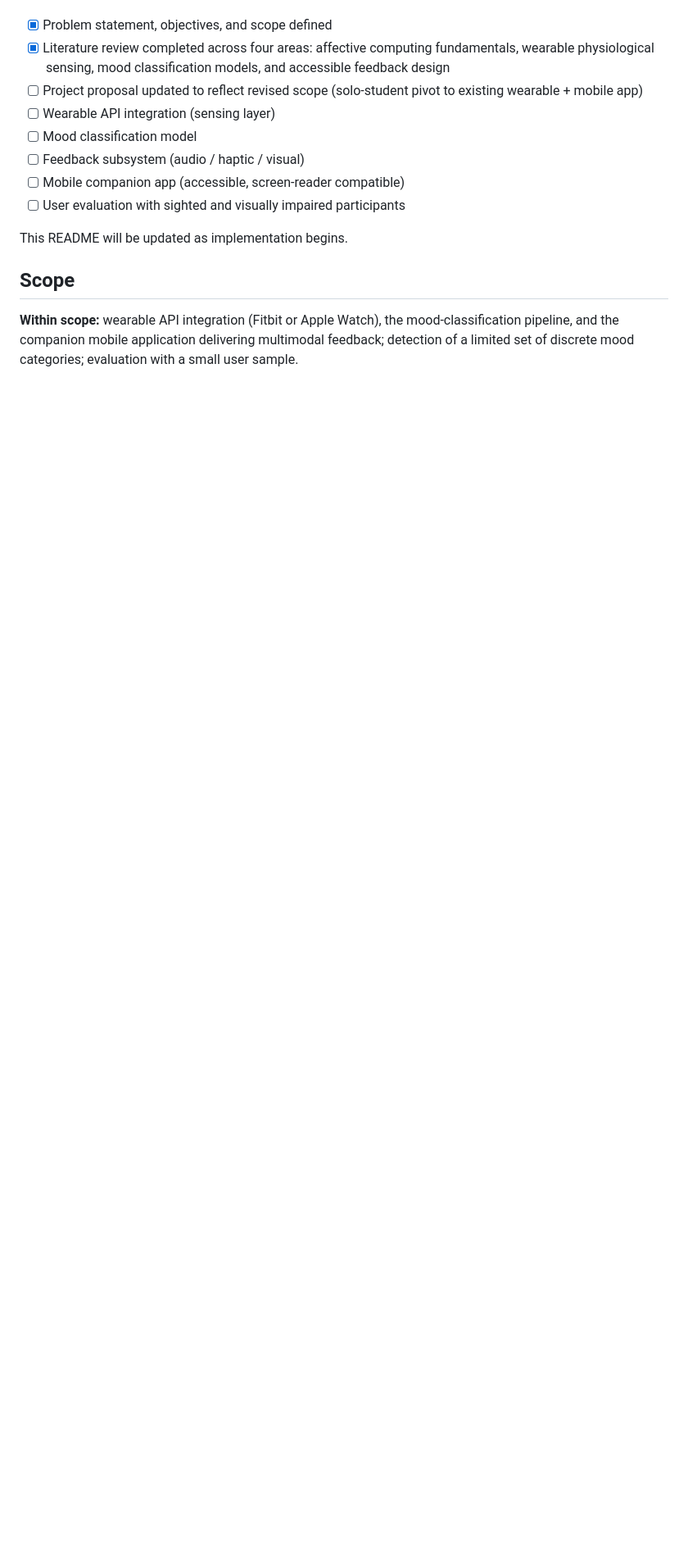
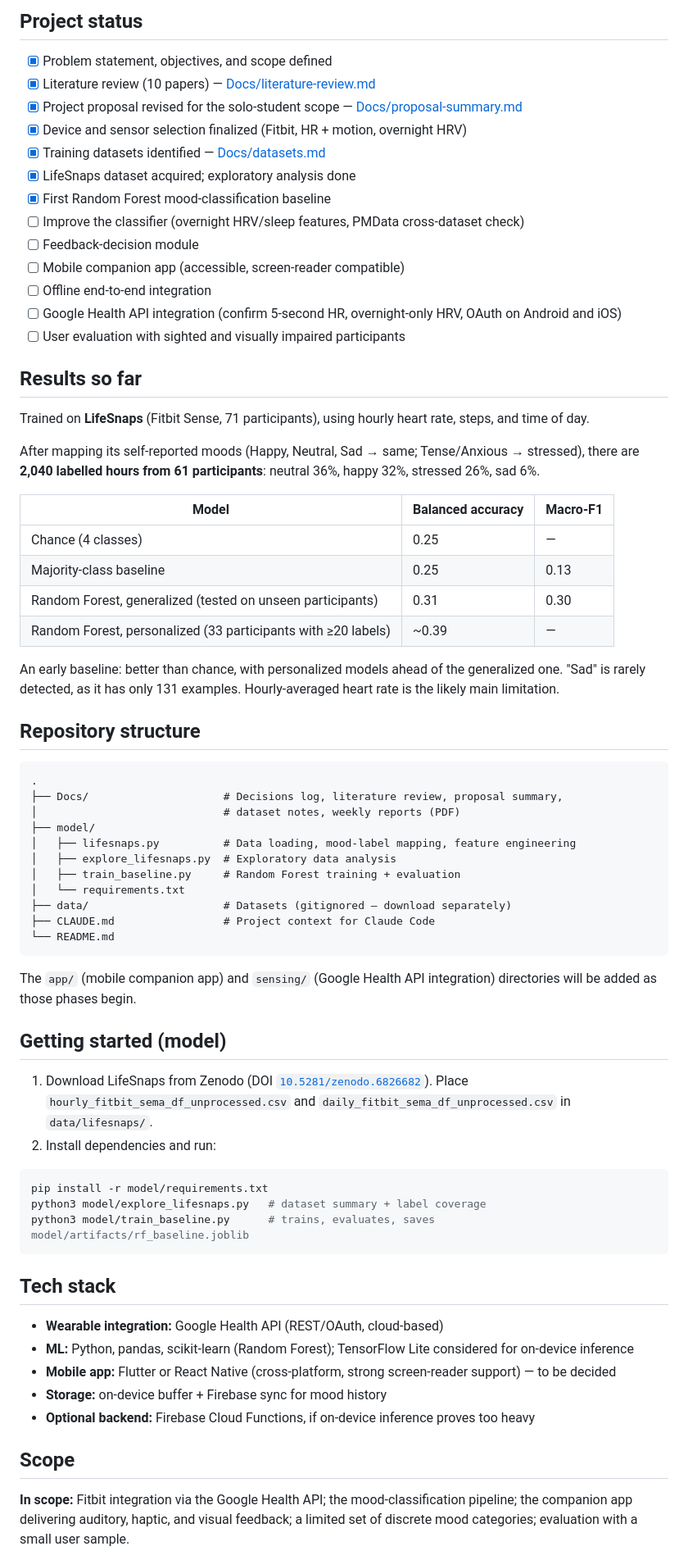
Before and after one commit to themotaguy/MoodBand, a Markdown page: README.md, the part around one of its changes. Shown at 82% size. Drawn GitHub-style; blank space fills up the shorter version.

````diff
--- a/README.md
+++ b/README.md
@@ -35,16 +68,72 @@ MoodBand is organized into four functional layers:
+## Project status
 
 - [x] Problem statement, objectives, and scope defined
-- [x] Literature review completed across four areas: affective computing fundamentals, wearable physiological sensing, mood classification models, and accessible feedback design
-- [ ] Project proposal updated to reflect revised scope (solo-student pivot to existing wearable + mobile app)
-- [ ] Wearable API integration (sensing layer)
-- [ ] Mood classification model
-- [ ] Feedback subsystem (audio / haptic / visual)
+- [x] Literature review (10 papers) — [Docs/literature-review.md](Docs/literature-review.md)
+- [x] Project proposal revised for the solo-student scope — [Docs/proposal-summary.md](Docs/proposal-summary.md)
+- [x] Device and sensor selection finalized (Fitbit, HR + motion, overnight HRV)
+- [x] Training datasets identified — [Docs/datasets.md](Docs/datasets.md)
+- [x] LifeSnaps dataset acquired; exploratory analysis done
+- [x] First Random Forest mood-classification baseline
+- [ ] Improve the classifier (overnight HRV/sleep features, PMData cross-dataset check)
+- [ ] Feedback-decision module
 - [ ] Mobile companion app (accessible, screen-reader compatible)
+- [ ] Offline end-to-end integration
+- [ ] Google Health API integration (confirm 5-second HR, overnight-only HRV, OAuth on Android and iOS)
 - [ ] User evaluation with sighted and visually impaired participants
 
-This README will be updated as implementation begins.
+## Results so far
+
+Trained on **LifeSnaps** (Fitbit Sense, 71 participants), using hourly heart rate, steps, and time of day.
+
+After mapping its self-reported moods (Happy, Neutral, Sad → same; Tense/Anxious → stressed), there are **2,040 labelled hours from 61 participants**: neutral 36%, happy 32%, stressed 26%, sad 6%.
+
+| Model | Balanced accuracy | Macro-F1 |
+|---|---|---|
+| Chance (4 classes) | 0.25 | — |
+| Majority-class baseline | 0.25 | 0.13 |
+| Random Forest, generalized (tested on unseen participants) | 0.31 | 0.30 |
+| Random Forest, personalized (33 participants with ≥20 labels) | ~0.39 | — |
+
+An early baseline: better than chance, with personalized models ahead of the generalized one. "Sad" is rarely detected, as it has only 131 examples. Hourly-averaged heart rate is the likely main limitation.
+
+## Repository structure
+
+```
+.
+├── Docs/                     # Decisions log, literature review, proposal summary,
+│                             # dataset notes, weekly reports (PDF)
+├── model/
+│   ├── lifesnaps.py          # Data loading, mood-label mapping, feature engineering
+│   ├── explore_lifesnaps.py  # Exploratory data analysis
+│   ├── train_baseline.py     # Random Forest training + evaluation
+│   └── requirements.txt
+├── data/                     # Datasets (gitignored — download separately)
+├── CLAUDE.md                 # Project context for Claude Code
+└── README.md
+```
+
+The `app/` (mobile companion app) and `sensing/` (Google Health API integration) directories will be added as those phases begin.
+
+## Getting started (model)
+
+1. Download LifeSnaps from Zenodo (DOI [`10.5281/zenodo.6826682`](https://doi.org/10.5281/zenodo.6826682)). Place `hourly_fitbit_sema_df_unprocessed.csv` and `daily_fitbit_sema_df_unprocessed.csv` in `data/lifesnaps/`.
+2. Install dependencies and run:
+
+```bash
+pip install -r model/requirements.txt
+python3 model/explore_lifesnaps.py   # dataset summary + label coverage
+python3 model/train_baseline.py      # trains, evaluates, saves model/artifacts/rf_baseline.joblib
+```
+
+## Tech stack
+
+- **Wearable integration:** Google Health API (REST/OAuth, cloud-based)
+- **ML:** Python, pandas, scikit-learn (Random Forest); TensorFlow Lite considered for on-device inference
+- **Mobile app:** Flutter or React Native (cross-platform, strong screen-reader support) — to be decided
+- **Storage:** on-device buffer + Firebase sync for mood history
+- **Optional backend:** Firebase Cloud Functions, if on-device inference proves too heavy
 
 ## Scope
 
-**Within scope:** wearable API integration (Fitbit or Apple Watch), the mood-classification pipeline, and the companion mobile application delivering multimodal feedback; detection of a limited set of discrete mood categories; evaluation with a small user sample.
+**In scope:** Fitbit integration via the Google Health API; the mood-classification pipeline; the companion app delivering auditory, haptic, and visual feedback; a limited set of discrete mood categories; evaluation with a small user sample.
 
````
Also changed, not shown: other parts of README.md (+49 -35 lines).
